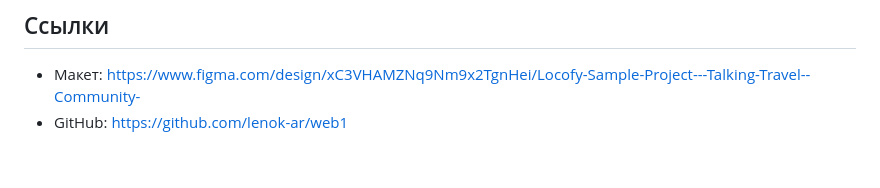
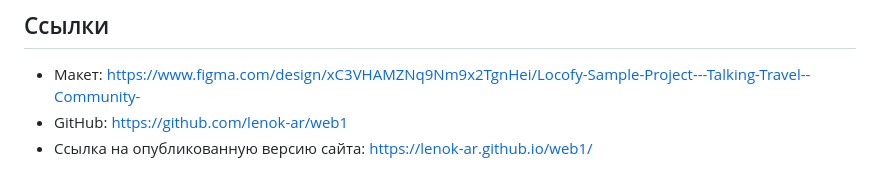
Before and after one commit to lenok-ar/web1, a Markdown page: README.md, the part around the change. GitHub-like rendering.

Commit message:
README.md: добавила ссылку на сайт

```diff
--- a/README.md
+++ b/README.md
@@ -71,3 +71,4 @@ web1/
 
 - Макет: https://www.figma.com/design/xC3VHAMZNq9Nm9x2TgnHei/Locofy-Sample-Project---Talking-Travel--Community-
 - GitHub: https://github.com/lenok-ar/web1
+- Ссылка на опубликованную версию сайта: https://lenok-ar.github.io/web1/
```
